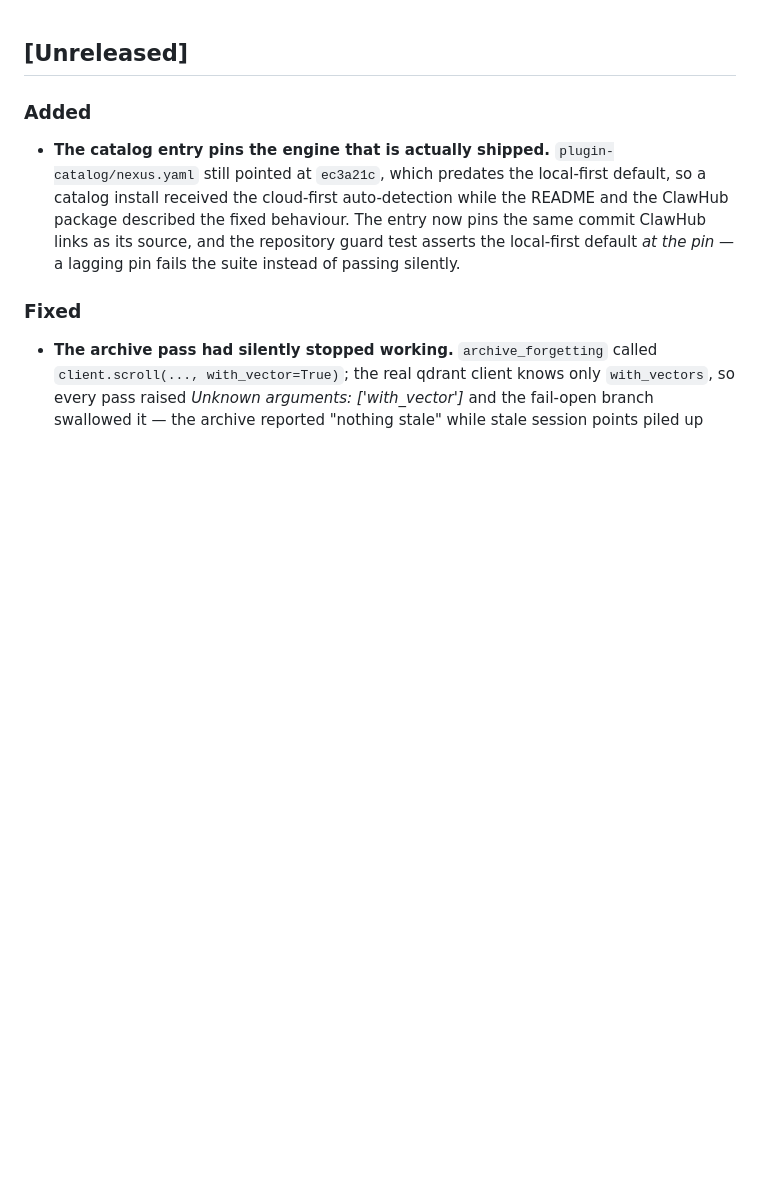
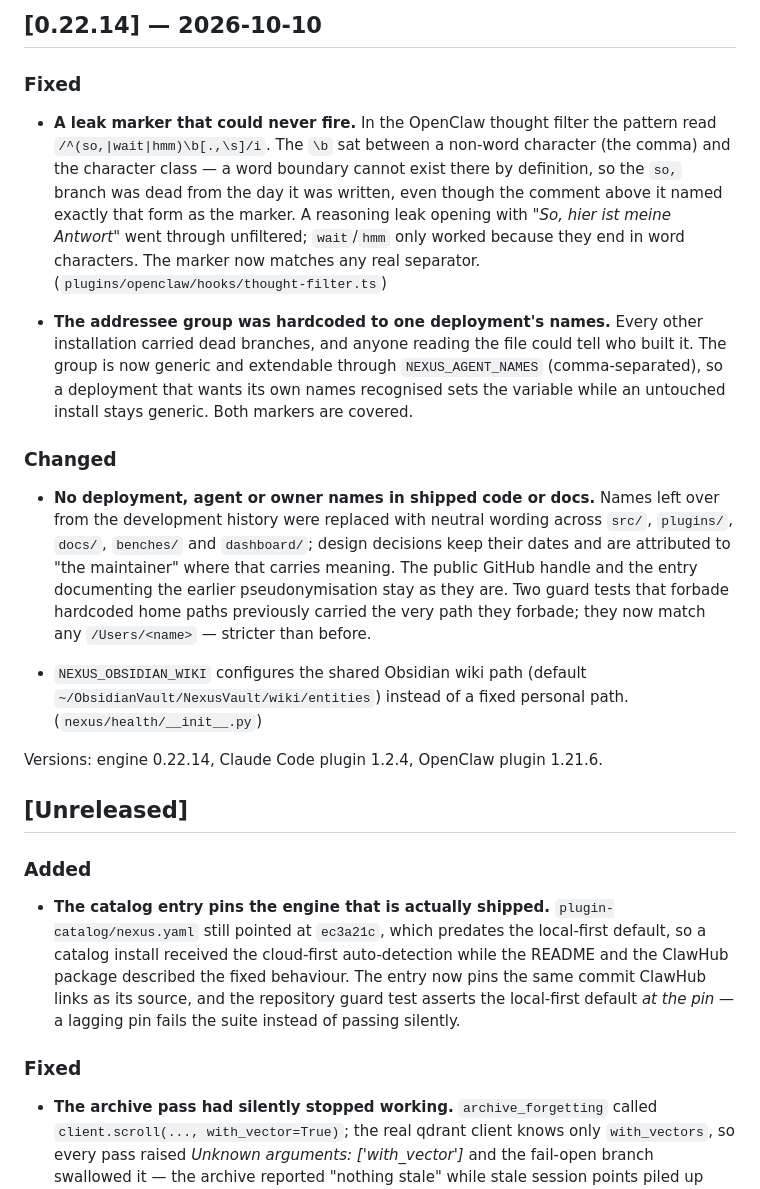
Before and after one commit to Neboy72/nexus-memory, a Markdown page: CHANGELOG.md, the part around the change. Drawn GitHub-style; blank space fills up the shorter version.

Commit message:
docs(changelog): record v0.22.14 (leak marker that never fired, configurable addressee group)

```diff
--- a/CHANGELOG.md
+++ b/CHANGELOG.md
@@ -1,3 +1,39 @@
+## [0.22.14] — 2026-10-10
+
+### Fixed
+
+- **A leak marker that could never fire.** In the OpenClaw thought filter the
+  pattern read `/^(so,|wait|hmm)\b[.,\s]/i`. The `\b` sat between a non-word
+  character (the comma) and the character class — a word boundary cannot exist
+  there by definition, so the `so,` branch was dead from the day it was written,
+  even though the comment above it named exactly that form as the marker. A
+  reasoning leak opening with *"So, hier ist meine Antwort"* went through
+  unfiltered; `wait`/`hmm` only worked because they end in word characters.
+  The marker now matches any real separator. (`plugins/openclaw/hooks/thought-filter.ts`)
+
+- **The addressee group was hardcoded to one deployment's names.** Every other
+  installation carried dead branches, and anyone reading the file could tell who
+  built it. The group is now generic and extendable through `NEXUS_AGENT_NAMES`
+  (comma-separated), so a deployment that wants its own names recognised sets the
+  variable while an untouched install stays generic. Both markers are covered.
+
+### Changed
+
+- **No deployment, agent or owner names in shipped code or docs.** Names left over
+  from the development history were replaced with neutral wording across `src/`,
+  `plugins/`, `docs/`, `benches/` and `dashboard/`; design decisions keep their
+  dates and are attributed to "the maintainer" where that carries meaning. The
+  public GitHub handle and the entry documenting the earlier pseudonymisation stay
+  as they are. Two guard tests that forbade hardcoded home paths previously carried
+  the very path they forbade; they now match any `/Users/<name>` — stricter than
+  before.
+
+- `NEXUS_OBSIDIAN_WIKI` configures the shared Obsidian wiki path
+  (default `~/ObsidianVault/NexusVault/wiki/entities`) instead of a fixed
+  personal path. (`nexus/health/__init__.py`)
+
+Versions: engine 0.22.14, Claude Code plugin 1.2.4, OpenClaw plugin 1.21.6.
+
 ## [Unreleased]
 
 ### Added
```
